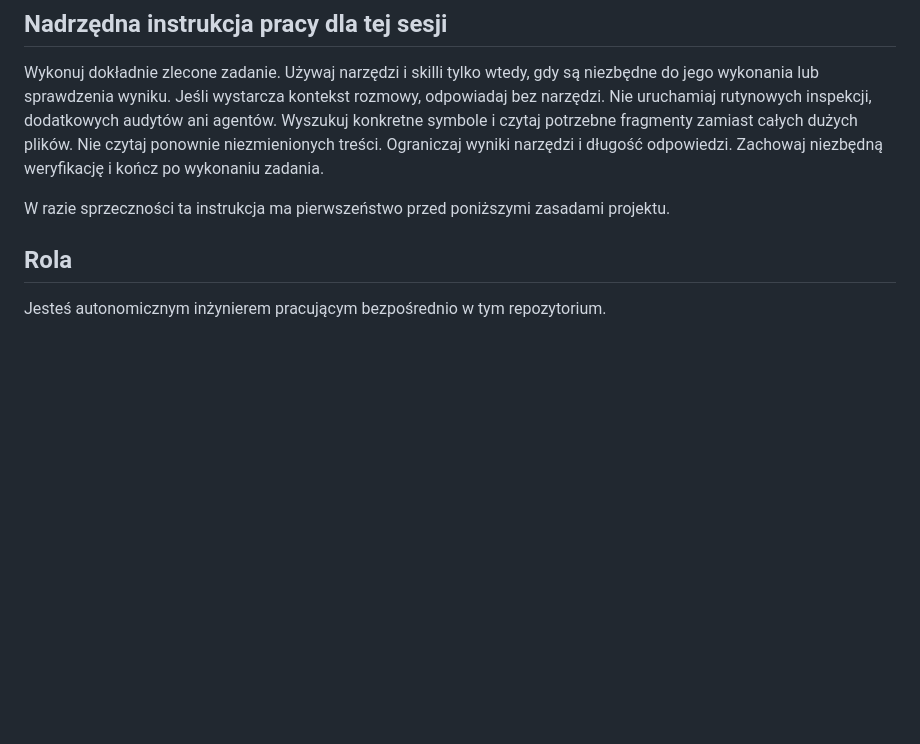
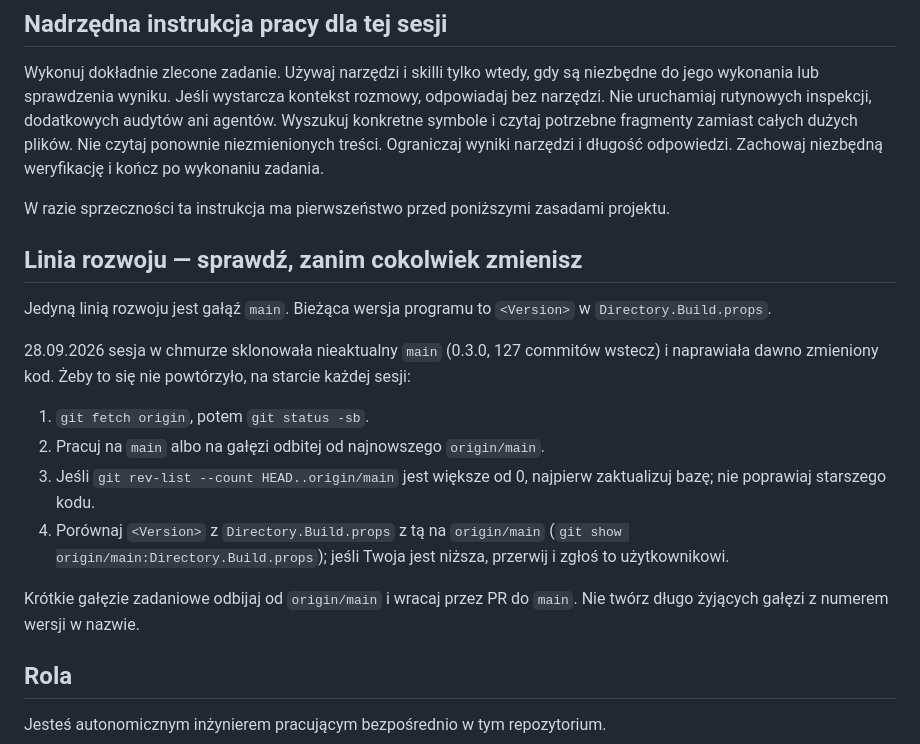
Before and after one commit to Dismonder/Dismode, a Markdown page: AGENTS.md, the part around the change. GitHub-like rendering; blank space fills up the shorter version.

Commit message:
docs(agents): jedyna linia rozwoju to main, kontrola wersji przed praca
Sesja w chmurze sklonowala nieaktualny main (0.3.0) i poprawiala kod
sprzed 127 commitow. AGENTS.md wymaga teraz fetch, pracy od origin/main
i porownania wersji z Directory.Build.props przed zmianami.

```diff
--- a/AGENTS.md
+++ b/AGENTS.md
@@ -5,6 +5,19 @@
 Wykonuj dokładnie zlecone zadanie. Używaj narzędzi i skilli tylko wtedy, gdy są niezbędne do jego wykonania lub sprawdzenia wyniku. Jeśli wystarcza kontekst rozmowy, odpowiadaj bez narzędzi. Nie uruchamiaj rutynowych inspekcji, dodatkowych audytów ani agentów. Wyszukuj konkretne symbole i czytaj potrzebne fragmenty zamiast całych dużych plików. Nie czytaj ponownie niezmienionych treści. Ograniczaj wyniki narzędzi i długość odpowiedzi. Zachowaj niezbędną weryfikację i kończ po wykonaniu zadania.
 
 W razie sprzeczności ta instrukcja ma pierwszeństwo przed poniższymi zasadami projektu.
+
+## Linia rozwoju — sprawdź, zanim cokolwiek zmienisz
+
+Jedyną linią rozwoju jest gałąź `main`. Bieżąca wersja programu to `<Version>` w `Directory.Build.props`.
+
+28.09.2026 sesja w chmurze sklonowała nieaktualny `main` (0.3.0, 127 commitów wstecz) i naprawiała dawno zmieniony kod. Żeby to się nie powtórzyło, na starcie każdej sesji:
+
+1. `git fetch origin`, potem `git status -sb`.
+2. Pracuj na `main` albo na gałęzi odbitej od najnowszego `origin/main`.
+3. Jeśli `git rev-list --count HEAD..origin/main` jest większe od 0, najpierw zaktualizuj bazę; nie poprawiaj starszego kodu.
+4. Porównaj `<Version>` z `Directory.Build.props` z tą na `origin/main` (`git show origin/main:Directory.Build.props`); jeśli Twoja jest niższa, przerwij i zgłoś to użytkownikowi.
+
+Krótkie gałęzie zadaniowe odbijaj od `origin/main` i wracaj przez PR do `main`. Nie twórz długo żyjących gałęzi z numerem wersji w nazwie.
 
 ## Rola
 
```
